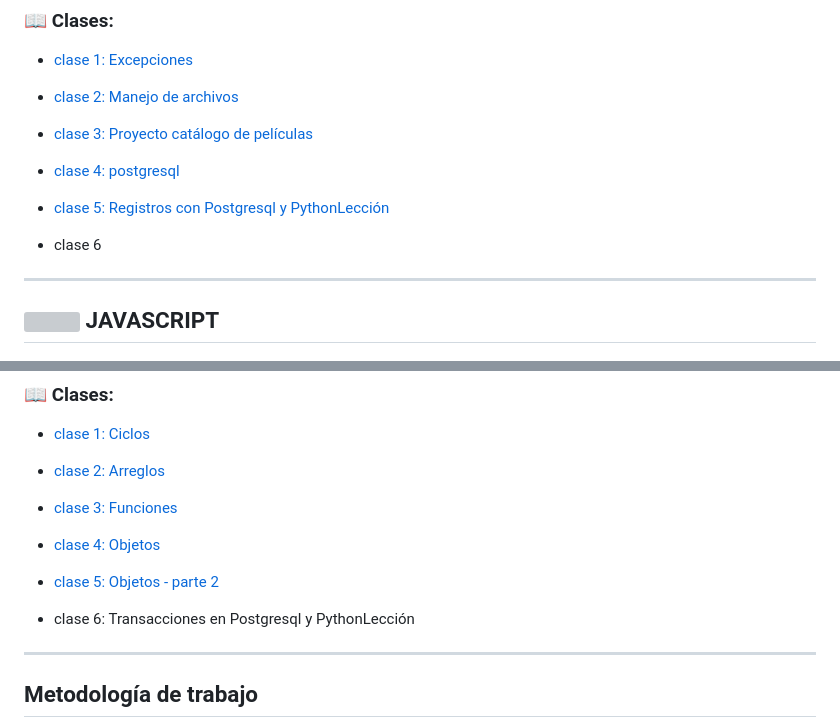
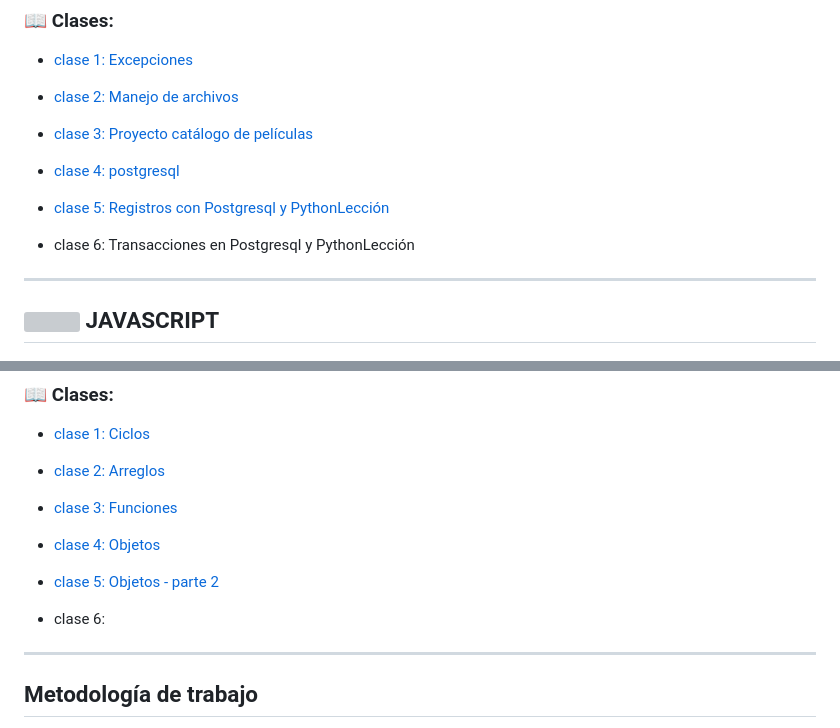
Before and after one commit to CodeSystem2022/ERROR-404-LABORATORIO3, a Markdown page: README.md, 2 parts joined by grey strips. GitHub-like rendering; grey boxes are pictures that could not be loaded.

```diff
--- a/README.md
+++ b/README.md
@@ -45,7 +45,7 @@ Repositorio del grupo ERROR 404 para la materia Laboratorio de Computación 3
 
 - [clase 5: Registros con Postgresql y PythonLección](https://github.com/CodeSystem2022/ERROR-404-LABORATORIO3/tree/main/python/clase_05)
 
-- clase 6
+- clase 6: Transacciones en Postgresql y PythonLección
 
 ---
 
@@ -63,7 +63,7 @@ Repositorio del grupo ERROR 404 para la materia Laboratorio de Computación 3
 
 - [clase 5: Objetos - parte 2](https://github.com/CodeSystem2022/ERROR-404-LABORATORIO3/tree/main/javascript/clase5-objetos-parte2)
 
-- clase 6: Transacciones en Postgresql y PythonLección
+- clase 6:
 
 ---
 
```
